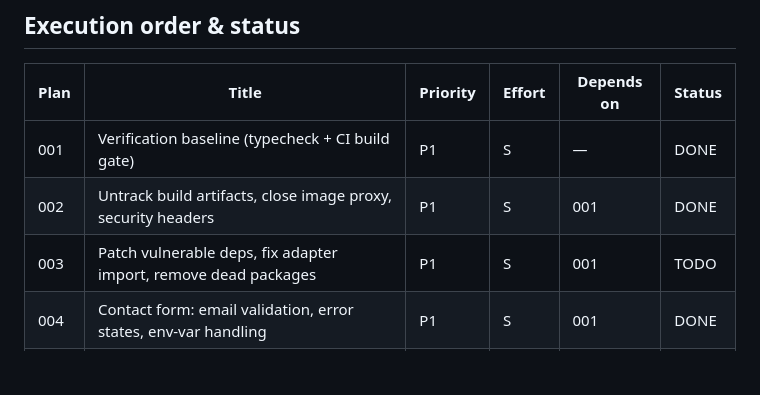
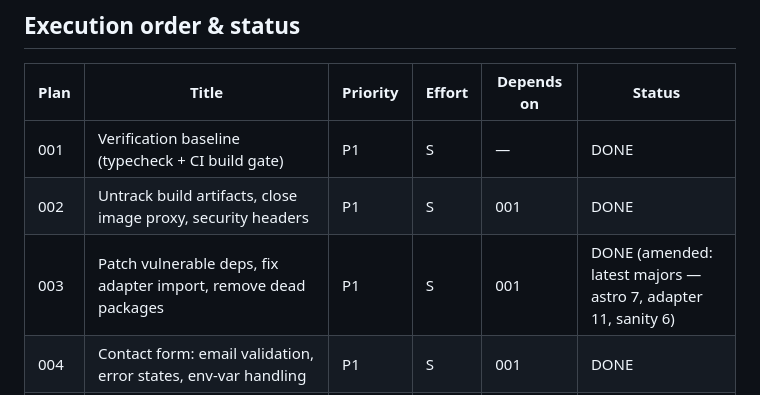
Before and after one commit to Tseku210/ubean, a Markdown page: plans/README.md, the part around the change. Drawn GitHub-style; blank space fills up the shorter version.

Commit message:
chore: mark plan 003-dependency-hygiene DONE (latest-majors amendment)

```diff
--- a/plans/README.md
+++ b/plans/README.md
@@ -16,7 +16,7 @@ plans on any of them.
 |------|-------|----------|--------|------------|--------|
 | 001  | Verification baseline (typecheck + CI build gate) | P1 | S | — | DONE |
 | 002  | Untrack build artifacts, close image proxy, security headers | P1 | S | 001 | DONE |
-| 003  | Patch vulnerable deps, fix adapter import, remove dead packages | P1 | S | 001 | TODO |
+| 003  | Patch vulnerable deps, fix adapter import, remove dead packages | P1 | S | 001 | DONE (amended: latest majors — astro 7, adapter 11, sanity 6) |
 | 004  | Contact form: email validation, error states, env-var handling | P1 | S | 001 | DONE |
 | 005  | Menu island: guard Sanity fetch, empty state, param query | P2 | S | 001 | DONE |
 | 006  | SEO: fix og:image/JSON-LD, add sitemap/robots/hreflang | P2 | M | 001, 003 | TODO |
```
